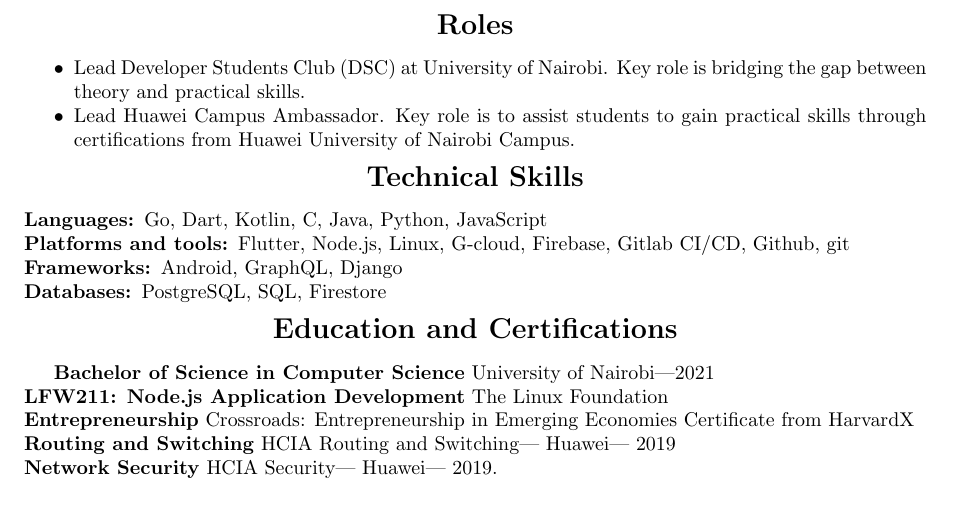
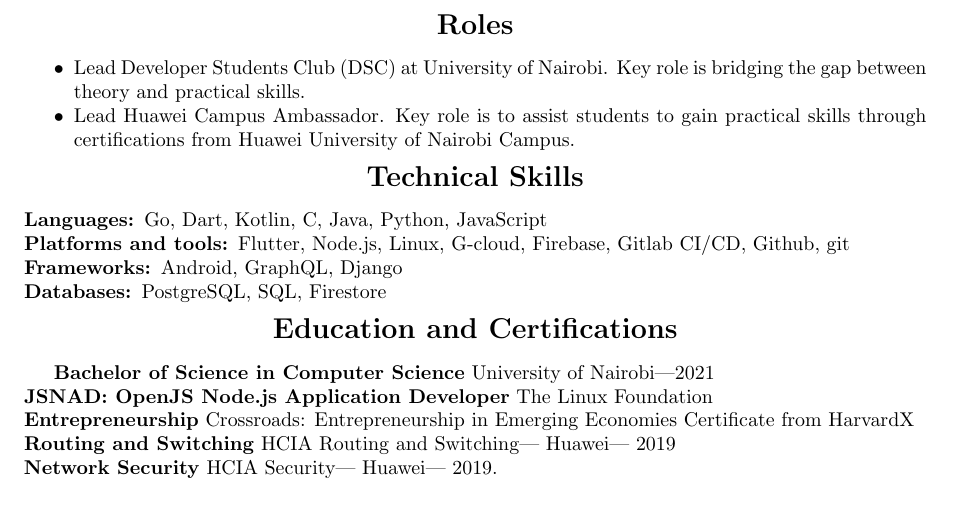
Before and after one commit to MalukiMuthusi/CV, a LaTeX document (Maluki_Muthusi.tex): part of page 1 of 2, cut so that both start at the same text. Compiled offline with pdfLaTeX.

Commit message:
Add JSNAD certification
certified open nodejs application developer

```diff
--- a/Maluki_Muthusi.tex
+++ b/Maluki_Muthusi.tex
@@ -109,7 +109,7 @@
 \end{center}
 
 \textbf{Bachelor of Science in Computer Science} University of Nairobi|2021 \\
-\textbf{LFW211: Node.js Application Development} \href{https://www.credly.com/badges/68a3a563-1ec2-437b-9d66-2ce3dee5c8aa?source=linked_in_profile}{The Linux Foundation} \\
+\textbf{JSNAD: OpenJS Node.js Application Developer} \href{https://www.credly.com/badges/ab918a14-4dfd-4800-be45-a6a3a8fbd96c/linked_in}{The Linux Foundation} \\
 \textbf{Entrepreneurship} Crossroads: Entrepreneurship in Emerging Economies Certificate from HarvardX \\
 \textbf{Routing and Switching} HCIA Routing and Switching| Huawei| 2019 \\
 \textbf{Network Security} HCIA Security| Huawei| 2019. \par
```
